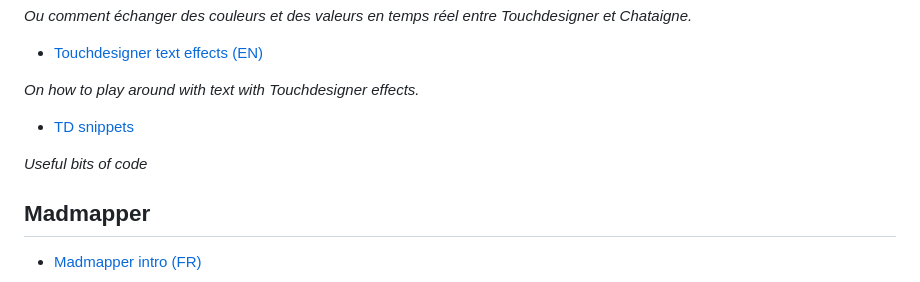
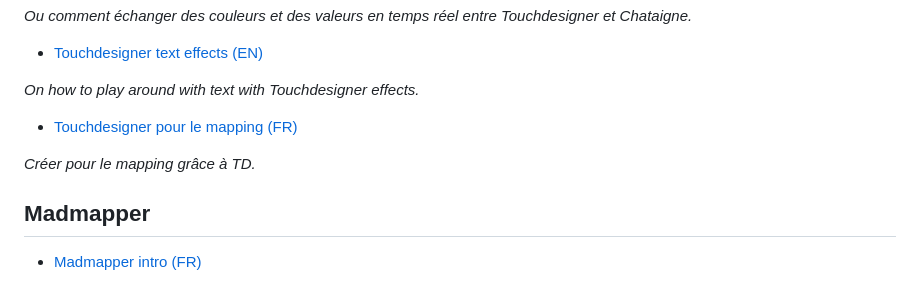
Before and after one commit to LucieMrc/LucieMrc, a Markdown page: README.md, the part around the change. GitHub-like rendering.

```diff
--- a/README.md
+++ b/README.md
@@ -73,10 +73,13 @@
 
 *On how to play around with text with Touchdesigner effects.*
 
-- [TD snippets](https://github.com/LucieMrc/TD_textEffects)
+<!-- - [TD snippets](https://github.com/LucieMrc/TD_textEffects)
 
-*Useful bits of code*
+*Useful bits of code* -->
 
+- [Touchdesigner pour le mapping (FR)](https://github.com/LucieMrc/TD_mapping_FR)
+
+*Créer pour le mapping grâce à TD.*
 
 ## Madmapper
 - [Madmapper intro (FR)](https://github.com/LucieMrc/Madmapper_2spi)
```
